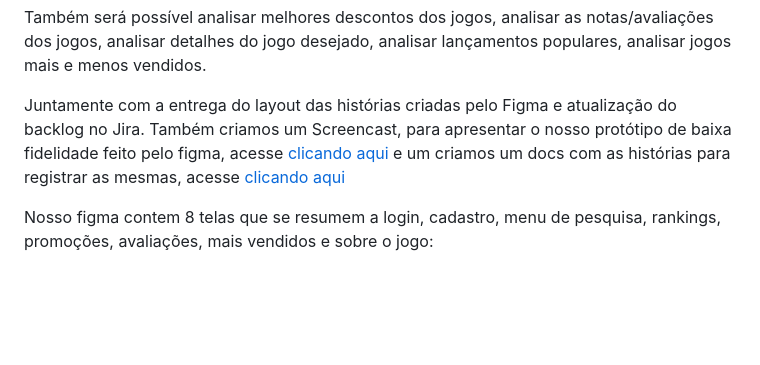
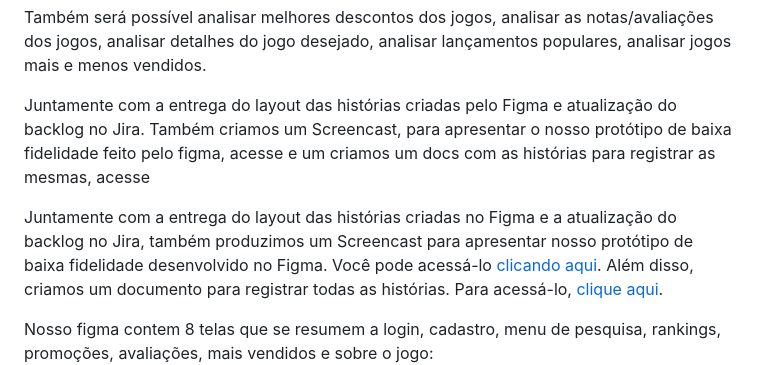
Before and after one commit to GMiranda21ML/SteamView, a Markdown page: README.md, the part around the change. Rendered like a GitHub page; folded sections open; blank space fills up the shorter version.

Commit message:
detalhes do readme

```diff
--- a/README.md
+++ b/README.md
@@ -44,7 +44,9 @@ Será implementada a análise do ranking de jogos mais jogados, pesquisa especí
 
 Também será possível analisar melhores descontos dos jogos, analisar as notas/avaliações dos jogos, analisar detalhes do jogo desejado, analisar lançamentos populares, analisar jogos mais e menos vendidos.
 
-Juntamente com a entrega do layout das histórias criadas pelo Figma e atualização do backlog no Jira. Também criamos um Screencast, para apresentar o nosso protótipo de baixa fidelidade feito pelo figma, acesse [clicando aqui](https://www.youtube.com/watch?v=4X-COxfohOs) e um criamos um docs com as histórias para registrar as mesmas, acesse [clicando aqui](https://docs.google.com/document/d/1S2g1G4RuujxoqrS3X8qtjB-jPXst8eDhbwKny189anE/edit?tab=t.0")
+Juntamente com a entrega do layout das histórias criadas pelo Figma e atualização do backlog no Jira. Também criamos um Screencast, para apresentar o nosso protótipo de baixa fidelidade feito pelo figma, acesse  e um criamos um docs com as histórias para registrar as mesmas, acesse
+
+Juntamente com a entrega do layout das histórias criadas no Figma e a atualização do backlog no Jira, também produzimos um Screencast para apresentar nosso protótipo de baixa fidelidade desenvolvido no Figma. Você pode acessá-lo [clicando aqui](https://www.youtube.com/watch?v=4X-COxfohOs). Além disso, criamos um documento para registrar todas as histórias. Para acessá-lo, [clique aqui](https://docs.google.com/document/d/1S2g1G4RuujxoqrS3X8qtjB-jPXst8eDhbwKny189anE/edit?tab=t.0").
 
 Nosso figma contem 8 telas que se resumem a login, cadastro, menu de pesquisa, rankings, promoções, avaliações, mais vendidos e sobre o jogo:
 ![figma](img/Figma.png)
```
